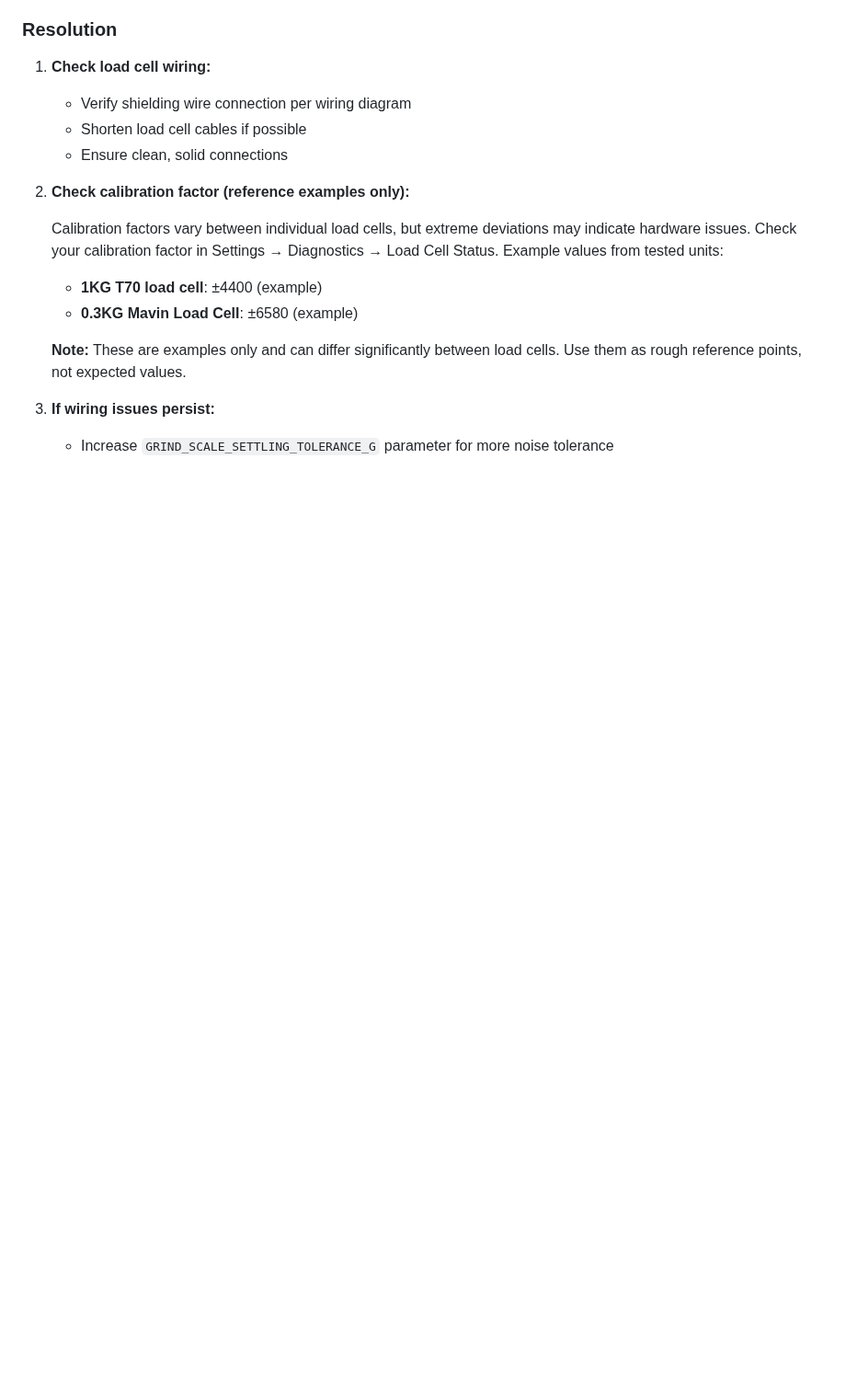
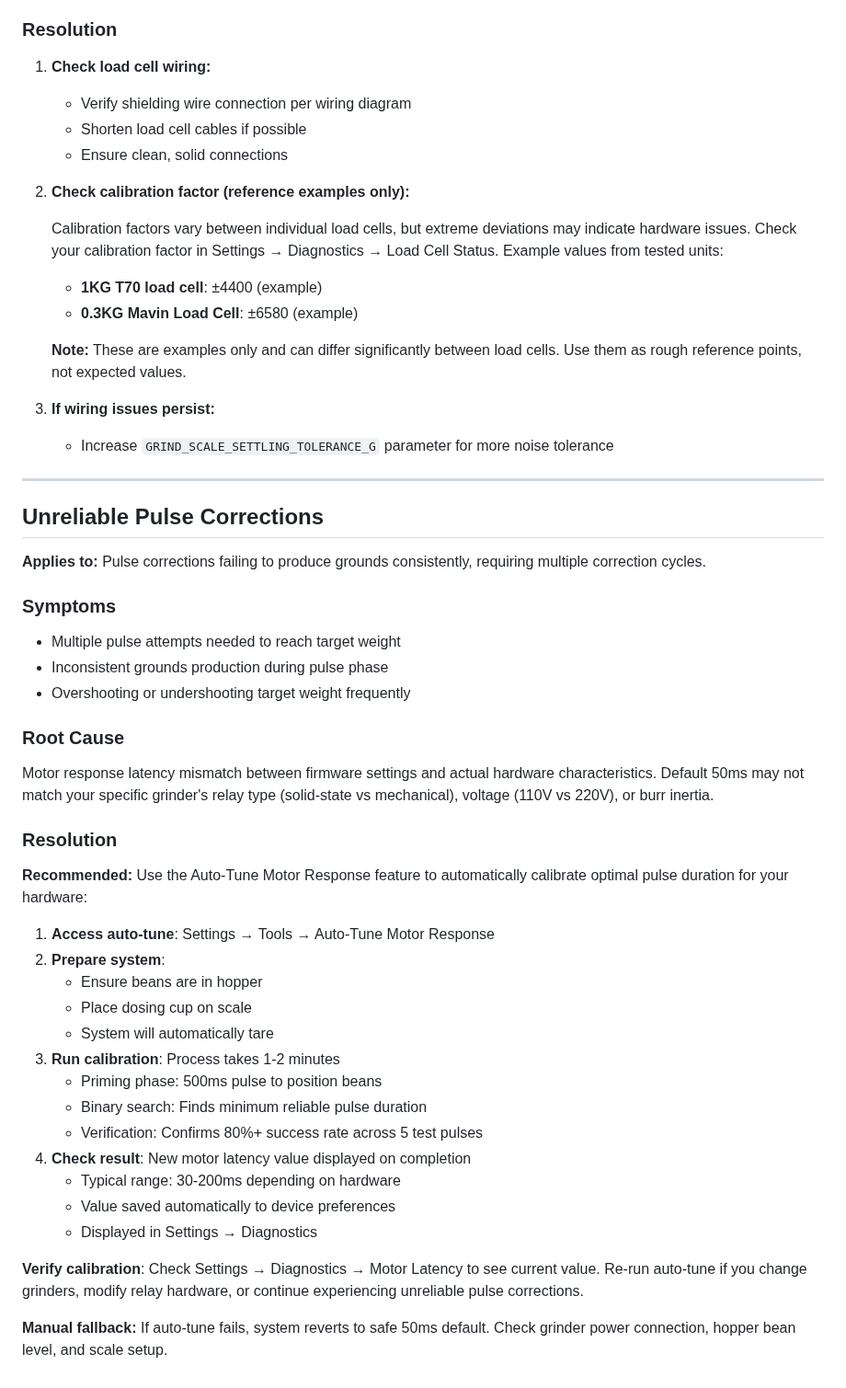
Before and after one commit to tb205gti/smart-grind-by-weight, a Markdown page: TROUBLESHOOTING.md, the part around the change. Shown at 92% size. Rendered like a GitHub page; blank space fills up the shorter version.

```diff
--- a/TROUBLESHOOTING.md
+++ b/TROUBLESHOOTING.md
@@ -101,3 +101,39 @@ Check Settings → Diagnostics → "Noise Floor" section (see [Diagnostics Syste
 
 3. **If wiring issues persist:**
    - Increase `GRIND_SCALE_SETTLING_TOLERANCE_G` parameter for more noise tolerance
+
+---
+
+## Unreliable Pulse Corrections
+
+**Applies to:** Pulse corrections failing to produce grounds consistently, requiring multiple correction cycles.
+
+### Symptoms
+- Multiple pulse attempts needed to reach target weight
+- Inconsistent grounds production during pulse phase
+- Overshooting or undershooting target weight frequently
+
+### Root Cause
+Motor response latency mismatch between firmware settings and actual hardware characteristics. Default 50ms may not match your specific grinder's relay type (solid-state vs mechanical), voltage (110V vs 220V), or burr inertia.
+
+### Resolution
+
+**Recommended:** Use the Auto-Tune Motor Response feature to automatically calibrate optimal pulse duration for your hardware:
+
+1. **Access auto-tune**: Settings → Tools → Auto-Tune Motor Response
+2. **Prepare system**:
+   - Ensure beans are in hopper
+   - Place dosing cup on scale
+   - System will automatically tare
+3. **Run calibration**: Process takes 1-2 minutes
+   - Priming phase: 500ms pulse to position beans
+   - Binary search: Finds minimum reliable pulse duration
+   - Verification: Confirms 80%+ success rate across 5 test pulses
+4. **Check result**: New motor latency value displayed on completion
+   - Typical range: 30-200ms depending on hardware
+   - Value saved automatically to device preferences
+   - Displayed in Settings → Diagnostics
+
+**Verify calibration**: Check Settings → Diagnostics → Motor Latency to see current value. Re-run auto-tune if you change grinders, modify relay hardware, or continue experiencing unreliable pulse corrections.
+
+**Manual fallback:** If auto-tune fails, system reverts to safe 50ms default. Check grinder power connection, hopper bean level, and scale setup.
```
Also changed, not shown: DOC.md (+50 -11 lines).
